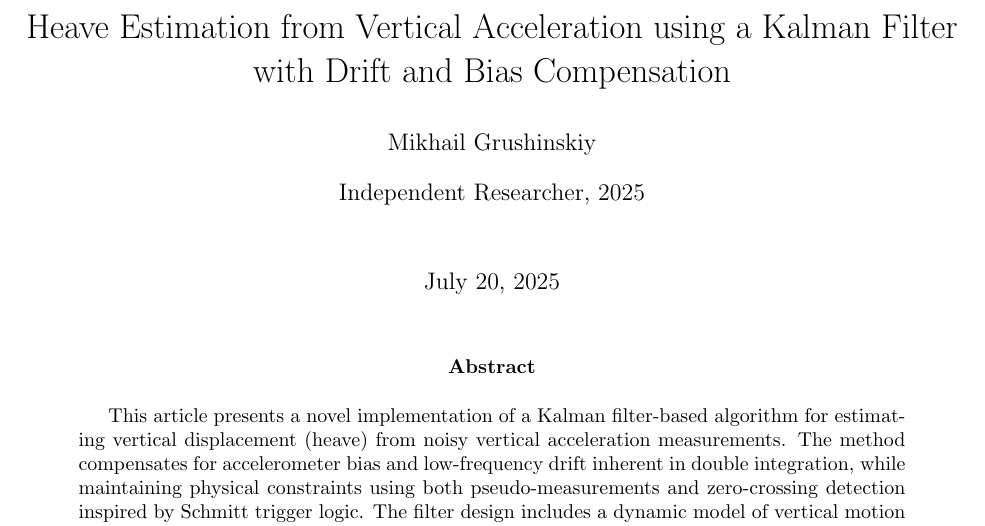
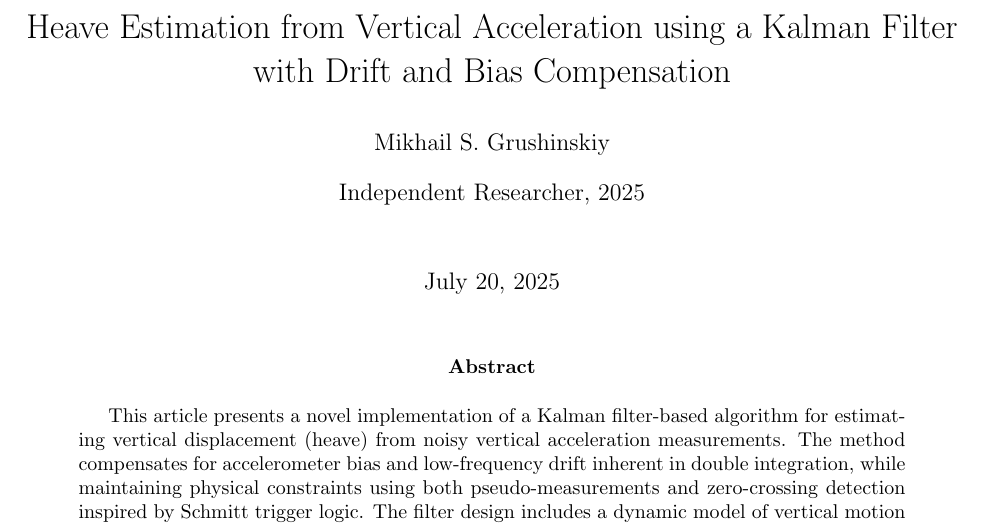
Before and after one commit to bareboat-necessities/bbn-wave-period-esp32, a LaTeX paper (bbn_wave_freq_m5atomS3/doc/heave_tracking_kalman.tex): part of page 1 of 11, cut so that both start at the same text. Compiled offline with pdfLaTeX.

Commit message:
Update heave_tracking_kalman.tex

```diff
--- a/bbn_wave_freq_m5atomS3/doc/heave_tracking_kalman.tex
+++ b/bbn_wave_freq_m5atomS3/doc/heave_tracking_kalman.tex
@@ -10,7 +10,7 @@
 \usepackage{url}
 
 \title{Heave Estimation from Vertical Acceleration using a Kalman Filter with Drift and Bias Compensation}
-\author{Mikhail Grushinskiy}
+\author{Mikhail S. Grushinskiy}
 \affil{Independent Researcher, 2025}
 
 \setlength{\parskip}{1em}
```
